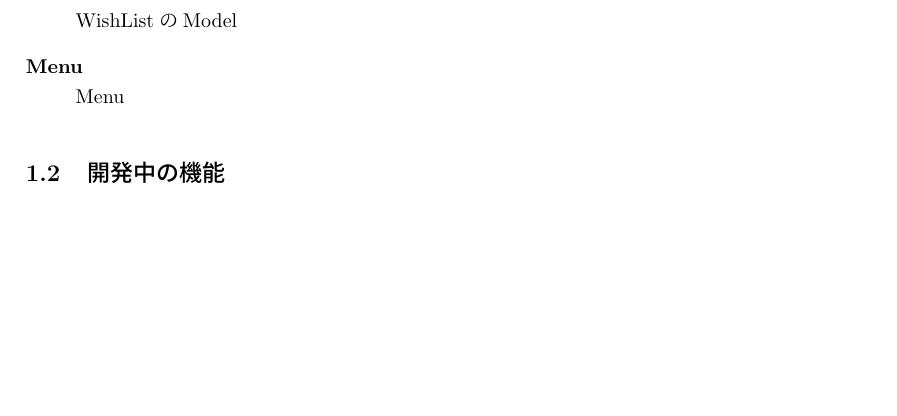
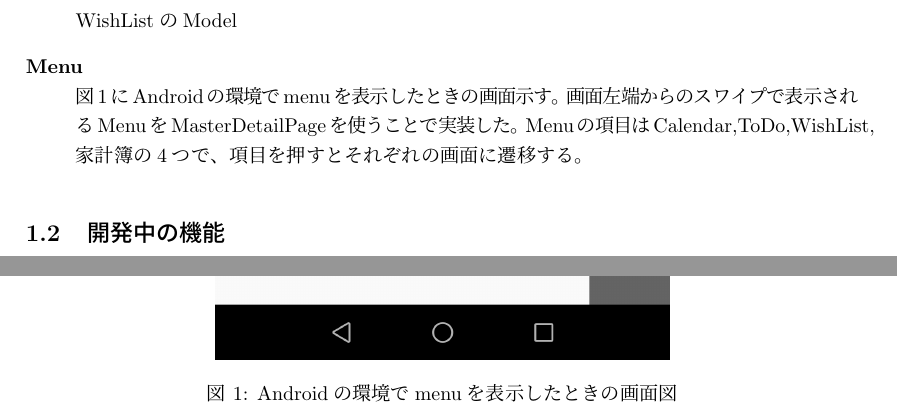
Before and after one commit to 4JAII/my-invincible-calender, a LaTeX document (中間報告書(1).tex): part of the page before the commit and two parts of pages 1 and 2 of 2 after it, the two joined at a grey line, cut so that both start at the same text, the shorter picture padded with empty space. Compiled offline with pLaTeX and dvipdfmx.

Commit message:
menuの説明の追加

```diff
--- a/中間報告書(1).tex
+++ b/中間報告書(1).tex
@@ -20,7 +20,16 @@
 		WishListのModel \\
 		WishListのModel
 	\item[Menu] \mbox{} \\
-		Menu
+    	図\ref{MenuFig1}にAndroidの環境でmenuを表示したときの画面示す。
+		画面左端からのスワイプで表示されるMenuをMasterDetailPageを使うことで実装した。
+        Menuの項目はCalendar,ToDo,WishList,家計簿の4つで、項目を押すとそれぞれの画面に遷移する。
+
+        \begin{figure}[h]
+			\centering
+ 			\includegraphics[width=80mm]{figures/MenuPage.png} %パスをかえる
+ 			\caption{Androidの環境でmenuを表示したときの画面図}
+ 			\label{MenuFig1} %Nの部分をかえる
+		\end{figure}
 \end{description}
 
 
```
Also changed, not shown: figures/MenuPage.png (added).
